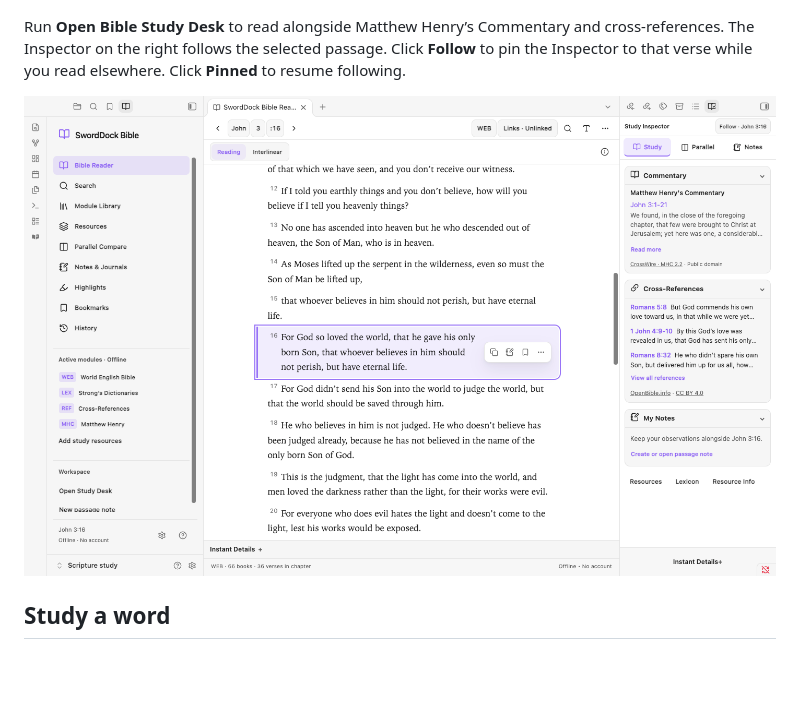
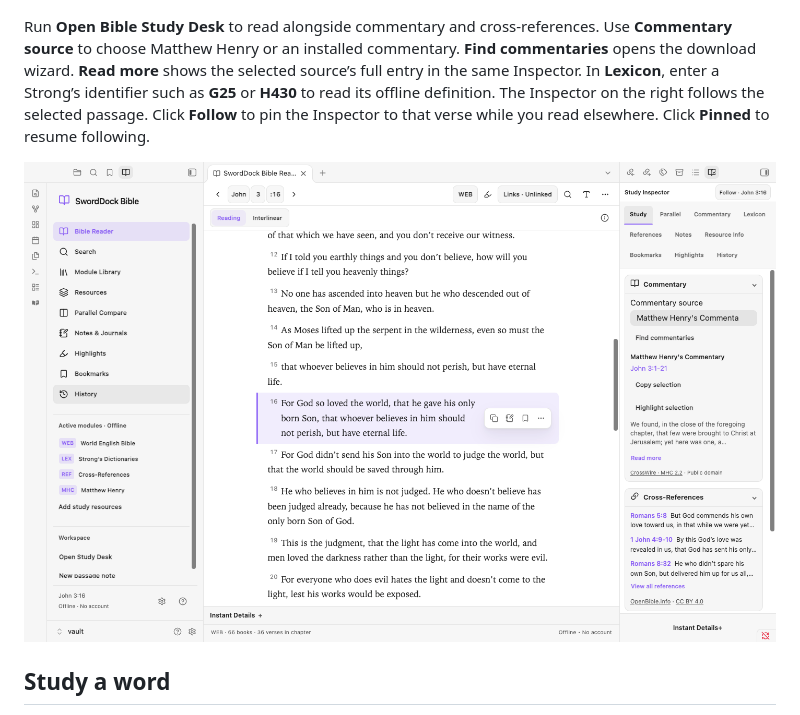
Before and after one commit to dernestbank/versedock-obsidian, a Markdown page: docs/reading-guide.md, the part around the change. Rendered like a GitHub page; pictures changed too: docs/screenshots/study-desk.png; blank space fills up the shorter version.

Commit message:
Keep Inspector navigation stable and enable commentary selection and lexicon lookup

```diff
--- a/docs/reading-guide.md
+++ b/docs/reading-guide.md
@@ -14,7 +14,7 @@ Click verse 16 to select it. The action bar beside the verse lets you copy it, o
 
 ![Reader with John 3:16 highlighted and its verse actions visible](screenshots/reader.png)
 
-Run **Open Bible Study Desk** to read alongside Matthew Henry’s Commentary and cross-references. The Inspector on the right follows the selected passage. Click **Follow** to pin the Inspector to that verse while you read elsewhere. Click **Pinned** to resume following.
+Run **Open Bible Study Desk** to read alongside commentary and cross-references. Use **Commentary source** to choose Matthew Henry or an installed commentary. **Find commentaries** opens the download wizard. **Read more** shows the selected source’s full entry in the same Inspector. In **Lexicon**, enter a Strong’s identifier such as **G25** or **H430** to read its offline definition. The Inspector on the right follows the selected passage. Click **Follow** to pin the Inspector to that verse while you read elsewhere. Click **Pinned** to resume following.
 
 ![Study Desk with the Reader in the center and the Inspector showing commentary and related verses for John 3:16](screenshots/study-desk.png)
 
```
Also changed, not shown: 13 other files.
